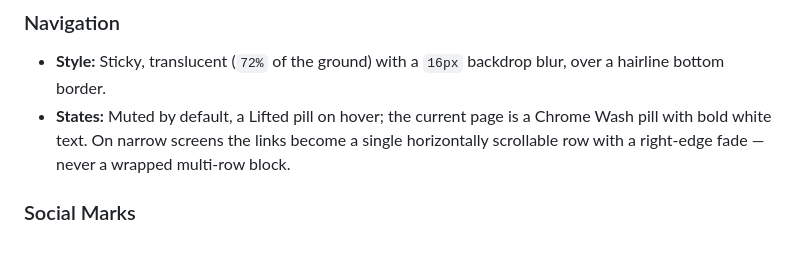
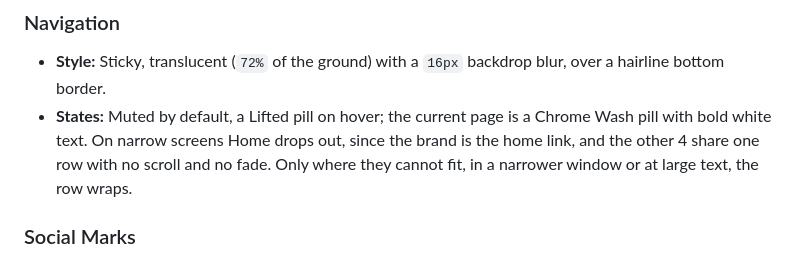
Before and after one commit to metekaplangit/solo-developer-portfolio-website, a Markdown page: DESIGN.md, the part around the change. Drawn GitHub-style.

Commit message:
DESIGN.md described a narrow-screen nav the site dropped
The scrolling row and its right-edge fade went with issue 0022. Nav.astro now drops Home, keeps 4 links on one row and wraps only where they cannot fit.

Co-Authored-By: Claude Opus 5.5 <noreply@anthropic.com>

```diff
--- a/DESIGN.md
+++ b/DESIGN.md
@@ -388,8 +388,9 @@ inside a set. A one-off height on a single button is the failure this names.
 - **Style:** Sticky, translucent (`72%` of the ground) with a `16px` backdrop
   blur, over a hairline bottom border.
 - **States:** Muted by default, a Lifted pill on hover; the current page is a Chrome Wash
-  pill with bold white text. On narrow screens the links become a single horizontally scrollable row
-  with a right-edge fade — never a wrapped multi-row block.
+  pill with bold white text. On narrow screens Home drops out, since the brand is the home link,
+  and the other 4 share one row with no scroll and no fade. Only where they cannot fit, in a
+  narrower window or at large text, the row wraps.
 
 ### Social Marks
 **The Official Marks Rule.** *(Added 2026-11-07.)* The studio's Facebook,
```
